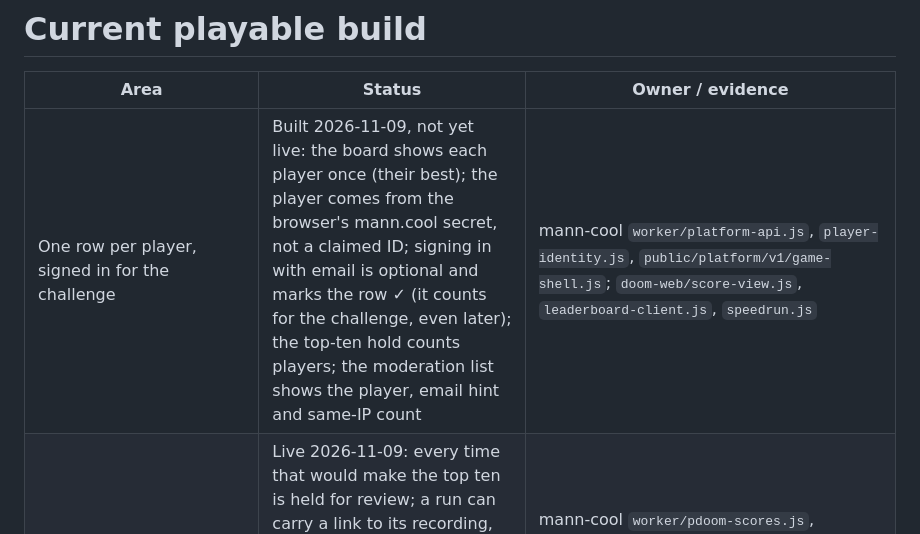
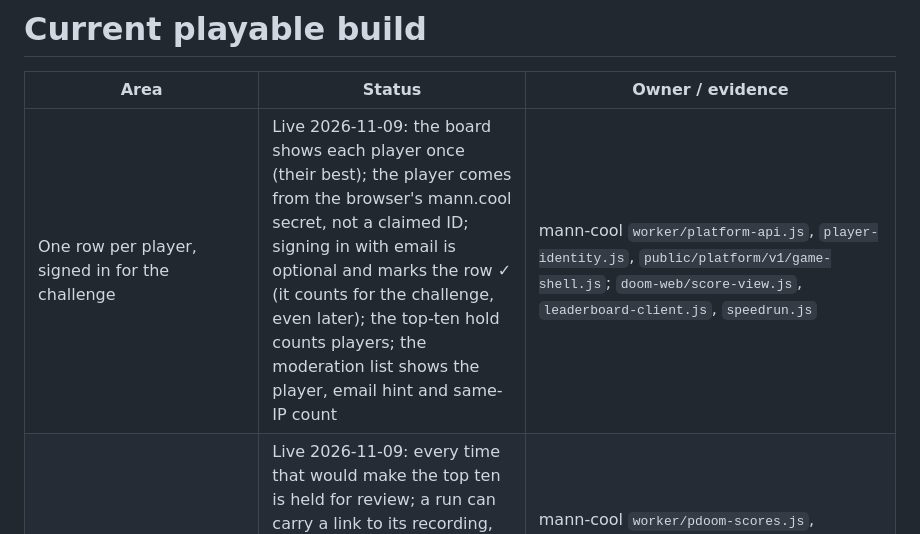
Before and after one commit to songadaymann/pdoom, a Markdown page: docs/FEATURE-LEDGER.md, the part around the change. Drawn GitHub-style.

```diff
--- a/docs/FEATURE-LEDGER.md
+++ b/docs/FEATURE-LEDGER.md
@@ -2,7 +2,7 @@
 
 | Area | Status | Owner / evidence |
 | --- | --- | --- |
-| One row per player, signed in for the challenge | Built 2026-11-09, not yet live: the board shows each player once (their best); the player comes from the browser's mann.cool secret, not a claimed ID; signing in with email is optional and marks the row ✓ (it counts for the challenge, even later); the top-ten hold counts players; the moderation list shows the player, email hint and same-IP count | mann-cool `worker/platform-api.js`, `player-identity.js`, `public/platform/v1/game-shell.js`; `doom-web/score-view.js`, `leaderboard-client.js`, `speedrun.js` |
+| One row per player, signed in for the challenge | Live 2026-11-09: the board shows each player once (their best); the player comes from the browser's mann.cool secret, not a claimed ID; signing in with email is optional and marks the row ✓ (it counts for the challenge, even later); the top-ten hold counts players; the moderation list shows the player, email hint and same-IP count | mann-cool `worker/platform-api.js`, `player-identity.js`, `public/platform/v1/game-shell.js`; `doom-web/score-view.js`, `leaderboard-client.js`, `speedrun.js` |
 | Top-ten review and run videos | Live 2026-11-09: every time that would make the top ten is held for review; a run can carry a link to its recording, given with the time or added later from the results card (the run's ticket proves it's yours); the board shows a ▶ link, and times over an hour as h:mm:ss.cc | mann-cool `worker/pdoom-scores.js`, `public/platform/v1/game-shell.js`; `doom-web/score-view.js`, `ranked-runs.js`, `leaderboard-client.js` |
 | Persistent levels | Live 2026-11-09: going back into a level keeps it as you left it. Camped people stay out and the way out stays open, as before; now cameras, screens, HAL's jammed panels, pulled modules and breaker glass, and level 1's shutter, turret and bridge stay broken too (campaign save `broken0`-`broken3`) | `doom-web/campaign.js`, `CampaignSession.zs`, `Factory.zs`, `Agentic.zs`; `scripts/persistent-levels-smoke.mjs` |
 | Skipping the exposition | Live 2026-11-09 (the meadow walks' skip button made visible and live the same day): no exit text screen after any level (straight into the meadow); SPACE, ENTER or E closes a freed prisoner's card; in the endgame SPACE skips his opening and the end after the MCP falls, and cuts a line on the walk in; the endgame's test shortcuts make a real run practice | `doom-web/main.js`, `story-beats.js`, `prototypes/endgame/mode-boss.ts`; `scripts/endgame-skip-smoke.mjs`, `level-exit-smoke.mjs`, checkpoint `discovery-card-skips` |
```
Also changed, not shown: docs/PUBLISH-MANN-COOL.md (+17 -0 lines).
